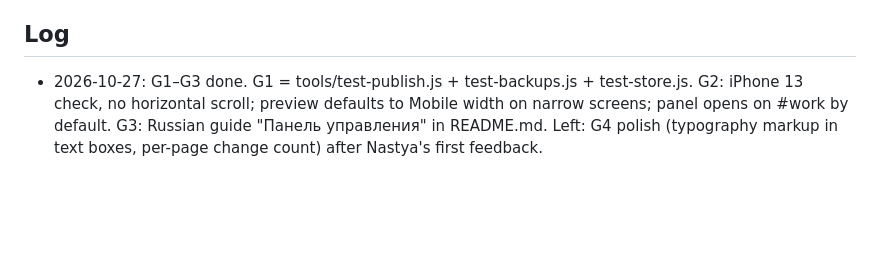
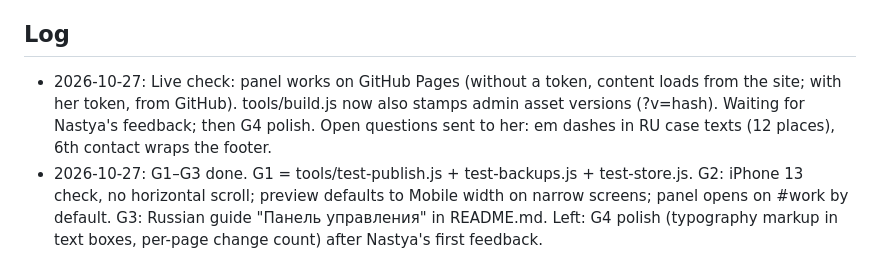
Before and after one commit to rarytudesign/rarytu-site, a Markdown page: docs/cms/PROGRESS.md, the part around the change. Drawn GitHub-style; blank space fills up the shorter version.

Commit message:
CMS: progress log after live check
Co-Authored-By: Claude Opus 5.5 <noreply@anthropic.com>
Claude-Session: https://claude.ai/code/session_01MXZAzyzbDrKYddaJYYq15A

```diff
--- a/docs/cms/PROGRESS.md
+++ b/docs/cms/PROGRESS.md
@@ -64,6 +64,9 @@ Rule: one step at a time. Test, commit, push, then tick it here.
   go into each page's own JSON in A4–A6; case pages use the Work page tagline and their own title/description.
 
 ## Log
+- 2026-10-27: Live check: panel works on GitHub Pages (without a token, content loads from the site; with her token, from GitHub).
+  tools/build.js now also stamps admin asset versions (?v=hash). Waiting for Nastya's feedback; then G4 polish.
+  Open questions sent to her: em dashes in RU case texts (12 places), 6th contact wraps the footer.
 - 2026-10-27: G1–G3 done. G1 = tools/test-publish.js + test-backups.js + test-store.js. G2: iPhone 13 check, no horizontal scroll;
   preview defaults to Mobile width on narrow screens; panel opens on #work by default. G3: Russian guide "Панель управления" in README.md.
   Left: G4 polish (typography markup in text boxes, per-page change count) after Nastya's first feedback.
```
